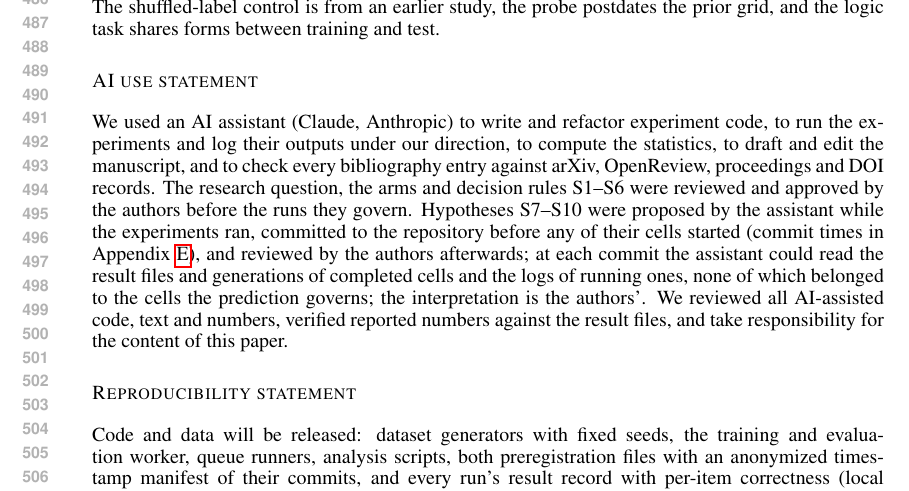
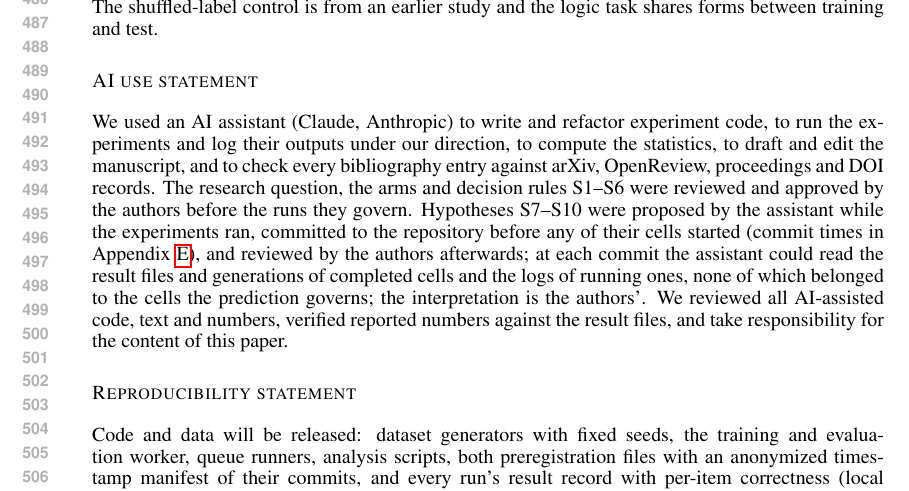
Before and after one commit to EliteAtlantico/exact-verifier-supervision, a LaTeX paper (paper/main.tex): part of page 10 of 23, cut so that both start at the same text. Compiled offline with pdfLaTeX.

Commit message:
Paper: limitations clause trimmed; main text ends on page 9
Co-Authored-By: Claude Fable 5.1 <noreply@anthropic.com>

```diff
--- a/paper/main.tex
+++ b/paper/main.tex
@@ -210,7 +210,7 @@ An automaton view of the count $m$, and why it must fail across tasks, is in App
 
 \paragraph{Supervision design: hypotheses for verifiable-reward pipelines.} Our results suggest, without establishing beyond these tasks: (1) fit a cheap surface probe on the verified data before training, and evaluate where it is wrong. (2) A correct trace is not enough: budget how often each step type is supervised, expect harder steps to need more, and check per-step accuracy after a small run. (3) The trace should be the input's own computation and precede the answer (tested on div7 only). (4) Check the base model first: where its own steps are right, its verifier-filtered traces preserved them here (3B, two seeds; 7B, one), and a foreign trace format underperformed at 3B and $n=180$. (5) Do not read a null from one training size: our \nTrainSmall-example null on div7 was the bottom of a dose curve. We ran no RL; arm S is the nearest experiment, and Appendix~\ref{app:rlvr} states the RLVR hypothesis these results suggest.
 
-\paragraph{Limitations.} One model family for all but one test (the second family covers one size and one $n$), with 1.5B as the main size, and one hyperparameter configuration shared by all arms (LoRA $r=\loraRank$, learning rate $\learningRate$, \nEpochs{} epochs; Appendix~\ref{app:setup}), not tuned per arm; answer-only failure may reflect sample inefficiency under this configuration rather than impossibility, and A was tested only up to $n=\nTrainLarge$. B sees \tokRatioLow--\tokRatioHigh{} times more supervised tokens than A, and the token-matched comparison (H3) was not run on div7. Binary tasks, \nTest{} test items, one to three seeds per cell (dose points one or two), one trace format per task. Some base cells are lower bounds (capped generations) and some A seeds collapse to a constant answer (Appendix~\ref{app:setup}). Four of twelve timestamped predictions failed, $m$ is confounded with step difficulty, and the trace audits depend on the parser (\S\ref{sec:prereg}, \S\ref{sec:controls}). The shuffled-label control is from an earlier study, the probe postdates the prior grid, and the logic task shares forms between training and test.
+\paragraph{Limitations.} One model family for all but one test (the second family covers one size and one $n$), with 1.5B as the main size, and one hyperparameter configuration shared by all arms (LoRA $r=\loraRank$, learning rate $\learningRate$, \nEpochs{} epochs; Appendix~\ref{app:setup}), not tuned per arm; answer-only failure may reflect sample inefficiency under this configuration rather than impossibility, and A was tested only up to $n=\nTrainLarge$. B sees \tokRatioLow--\tokRatioHigh{} times more supervised tokens than A, and the token-matched comparison (H3) was not run on div7. Binary tasks, \nTest{} test items, one to three seeds per cell (dose points one or two), one trace format per task. Some base cells are lower bounds (capped generations) and some A seeds collapse to a constant answer (Appendix~\ref{app:setup}). Four of twelve timestamped predictions failed, $m$ is confounded with step difficulty, and the trace audits depend on the parser (\S\ref{sec:prereg}, \S\ref{sec:controls}). The shuffled-label control is from an earlier study and the logic task shares forms between training and test.
 
 \subsection*{AI use statement}
 We used an AI assistant (Claude, Anthropic) to write and refactor experiment code, to run the experiments and log their outputs under our direction, to compute the statistics, to draft and edit the manuscript, and to check every bibliography entry against arXiv, OpenReview, proceedings and DOI records. The research question, the arms and decision rules S1--S6 were reviewed and approved by the authors before the runs they govern. Hypotheses S7--S10 were proposed by the assistant while the experiments ran, committed to the repository before any of their cells started (commit times in Appendix~\ref{app:prereg}), and reviewed by the authors afterwards; at each commit the assistant could read the result files and generations of completed cells and the logs of running ones, none of which belonged to the cells the prediction governs; the interpretation is the authors'. We reviewed all AI-assisted code, text and numbers, verified reported numbers against the result files, and take responsibility for the content of this paper.
```
